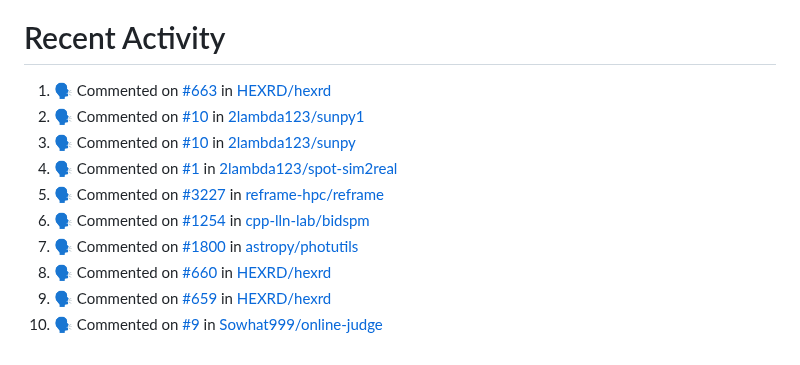
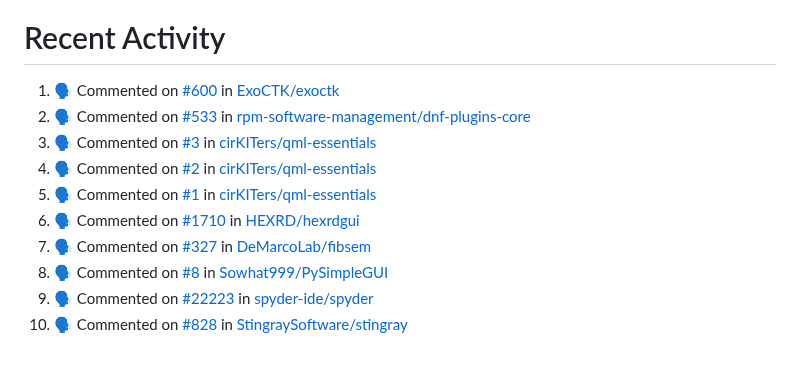
Before and after one commit to pep8speaks-org/pep8speaks, a Markdown page: README.md, the part around the change. Rendered like a GitHub page.

Commit message:
:zap: Update README with the recent activity

```diff
--- a/README.md
+++ b/README.md
@@ -240,14 +240,14 @@ If you use this project and you like it, [please let me know](https://saythanks.
 
 <!--START_SECTION:activity-->
 
-1. 🗣 Commented on [#663](https://github.com/HEXRD/hexrd/pull/663#issuecomment-2201004049) in [HEXRD/hexrd](https://github.com/HEXRD/hexrd)
-2. 🗣 Commented on [#10](https://github.com/2lambda123/sunpy1/pull/10#issuecomment-2200872386) in [2lambda123/sunpy1](https://github.com/2lambda123/sunpy1)
-3. 🗣 Commented on [#10](https://github.com/2lambda123/sunpy/pull/10#issuecomment-2200872039) in [2lambda123/sunpy](https://github.com/2lambda123/sunpy)
-4. 🗣 Commented on [#1](https://github.com/2lambda123/spot-sim2real/pull/1#issuecomment-2200867633) in [2lambda123/spot-sim2real](https://github.com/2lambda123/spot-sim2real)
-5. 🗣 Commented on [#3227](https://github.com/reframe-hpc/reframe/pull/3227#issuecomment-2200625915) in [reframe-hpc/reframe](https://github.com/reframe-hpc/reframe)
-6. 🗣 Commented on [#1254](https://github.com/cpp-lln-lab/bidspm/pull/1254#issuecomment-2200578940) in [cpp-lln-lab/bidspm](https://github.com/cpp-lln-lab/bidspm)
-7. 🗣 Commented on [#1800](https://github.com/astropy/photutils/pull/1800#issuecomment-2200236788) in [astropy/photutils](https://github.com/astropy/photutils)
-8. 🗣 Commented on [#660](https://github.com/HEXRD/hexrd/pull/660#issuecomment-2200218948) in [HEXRD/hexrd](https://github.com/HEXRD/hexrd)
-9. 🗣 Commented on [#659](https://github.com/HEXRD/hexrd/pull/659#issuecomment-2200200643) in [HEXRD/hexrd](https://github.com/HEXRD/hexrd)
-10. 🗣 Commented on [#9](https://github.com/Sowhat999/online-judge/pull/9#issuecomment-2199984627) in [Sowhat999/online-judge](https://github.com/Sowhat999/online-judge)
+1. 🗣 Commented on [#600](https://github.com/ExoCTK/exoctk/pull/600#issuecomment-2203593281) in [ExoCTK/exoctk](https://github.com/ExoCTK/exoctk)
+2. 🗣 Commented on [#533](https://github.com/rpm-software-management/dnf-plugins-core/pull/533#issuecomment-2203463329) in [rpm-software-management/dnf-plugins-core](https://github.com/rpm-software-management/dnf-plugins-core)
+3. 🗣 Commented on [#3](https://github.com/cirKITers/qml-essentials/pull/3#issuecomment-2203413351) in [cirKITers/qml-essentials](https://github.com/cirKITers/qml-essentials)
+4. 🗣 Commented on [#2](https://github.com/cirKITers/qml-essentials/pull/2#issuecomment-2203412885) in [cirKITers/qml-essentials](https://github.com/cirKITers/qml-essentials)
+5. 🗣 Commented on [#1](https://github.com/cirKITers/qml-essentials/pull/1#issuecomment-2203412483) in [cirKITers/qml-essentials](https://github.com/cirKITers/qml-essentials)
+6. 🗣 Commented on [#1710](https://github.com/HEXRD/hexrdgui/pull/1710#issuecomment-2203336390) in [HEXRD/hexrdgui](https://github.com/HEXRD/hexrdgui)
+7. 🗣 Commented on [#327](https://github.com/DeMarcoLab/fibsem/pull/327#issuecomment-2203193573) in [DeMarcoLab/fibsem](https://github.com/DeMarcoLab/fibsem)
+8. 🗣 Commented on [#8](https://github.com/Sowhat999/PySimpleGUI/pull/8#issuecomment-2202668155) in [Sowhat999/PySimpleGUI](https://github.com/Sowhat999/PySimpleGUI)
+9. 🗣 Commented on [#22223](https://github.com/spyder-ide/spyder/pull/22223#issuecomment-2202337889) in [spyder-ide/spyder](https://github.com/spyder-ide/spyder)
+10. 🗣 Commented on [#828](https://github.com/StingraySoftware/stingray/pull/828#issuecomment-2201925024) in [StingraySoftware/stingray](https://github.com/StingraySoftware/stingray)
 <!--END_SECTION:activity-->
```
